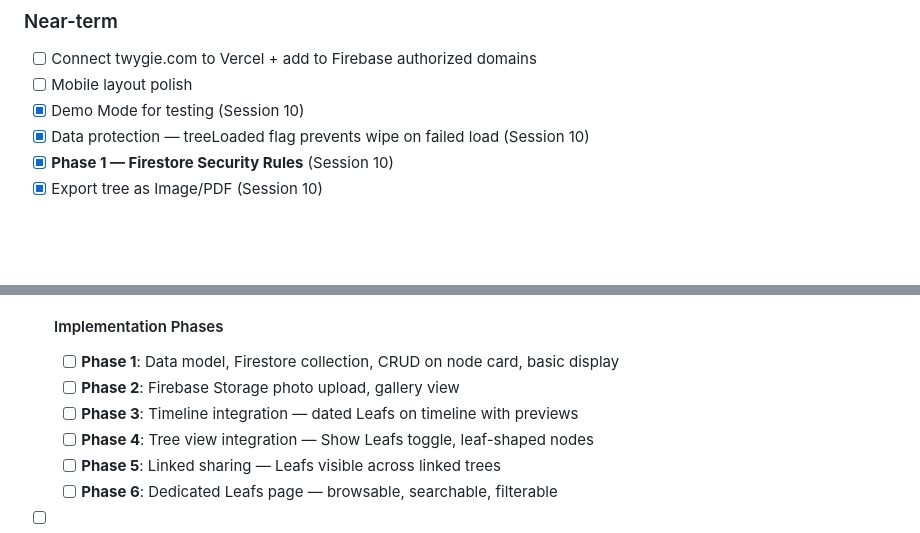
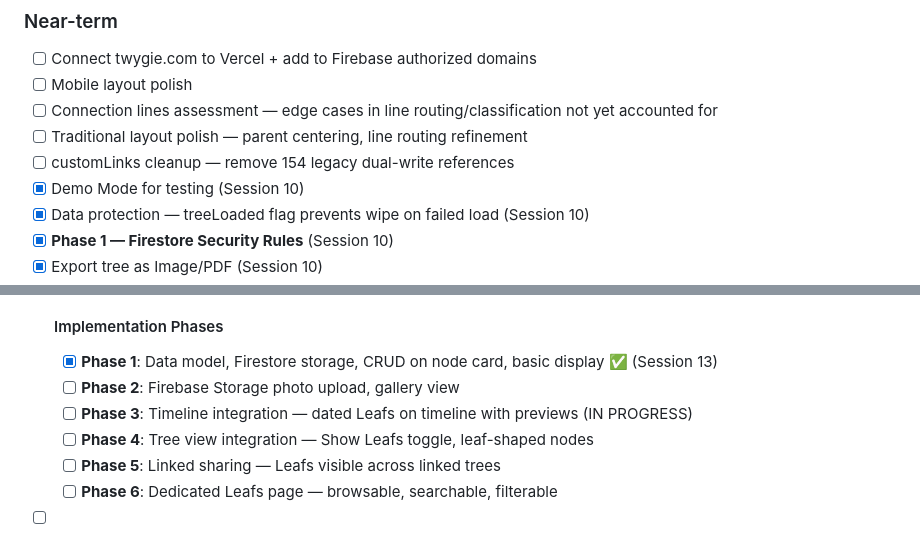
Before and after one commit to mrheathjones/twygie, a Markdown page: plan.md, 2 parts joined by grey strips. GitHub-like rendering; blank space fills up the shorter version.

```diff
--- a/plan.md
+++ b/plan.md
@@ -110,6 +110,9 @@ An interactive, beautiful family tree web app. Each family member is a "Twyg"
 ### Near-term
 - [ ] Connect twygie.com to Vercel + add to Firebase authorized domains
 - [ ] Mobile layout polish
+- [ ] Connection lines assessment — edge cases in line routing/classification not yet accounted for
+- [ ] Traditional layout polish — parent centering, line routing refinement
+- [ ] customLinks cleanup — remove 154 legacy dual-write references
 - [x] Demo Mode for testing (Session 10)
 - [x] Data protection — treeLoaded flag prevents wipe on failed load (Session 10)
 - [x] **Phase 1 — Firestore Security Rules** (Session 10)
@@ -226,9 +229,9 @@ An interactive, beautiful family tree web app. Each family member is a "Twyg"
   Future: "The Family Story" auto-narrate mode from earliest to latest.
 
   #### Implementation Phases
-  - [ ] **Phase 1**: Data model, Firestore collection, CRUD on node card, basic display
+  - [x] **Phase 1**: Data model, Firestore storage, CRUD on node card, basic display ✅ (Session 13)
   - [ ] **Phase 2**: Firebase Storage photo upload, gallery view
-  - [ ] **Phase 3**: Timeline integration — dated Leafs on timeline with previews
+  - [ ] **Phase 3**: Timeline integration — dated Leafs on timeline with previews (IN PROGRESS)
   - [ ] **Phase 4**: Tree view integration — Show Leafs toggle, leaf-shaped nodes
   - [ ] **Phase 5**: Linked sharing — Leafs visible across linked trees
   - [ ] **Phase 6**: Dedicated Leafs page — browsable, searchable, filterable
```
Also changed, not shown: journal.md (+20 -0 lines), memory.md (+22 -0 lines).
